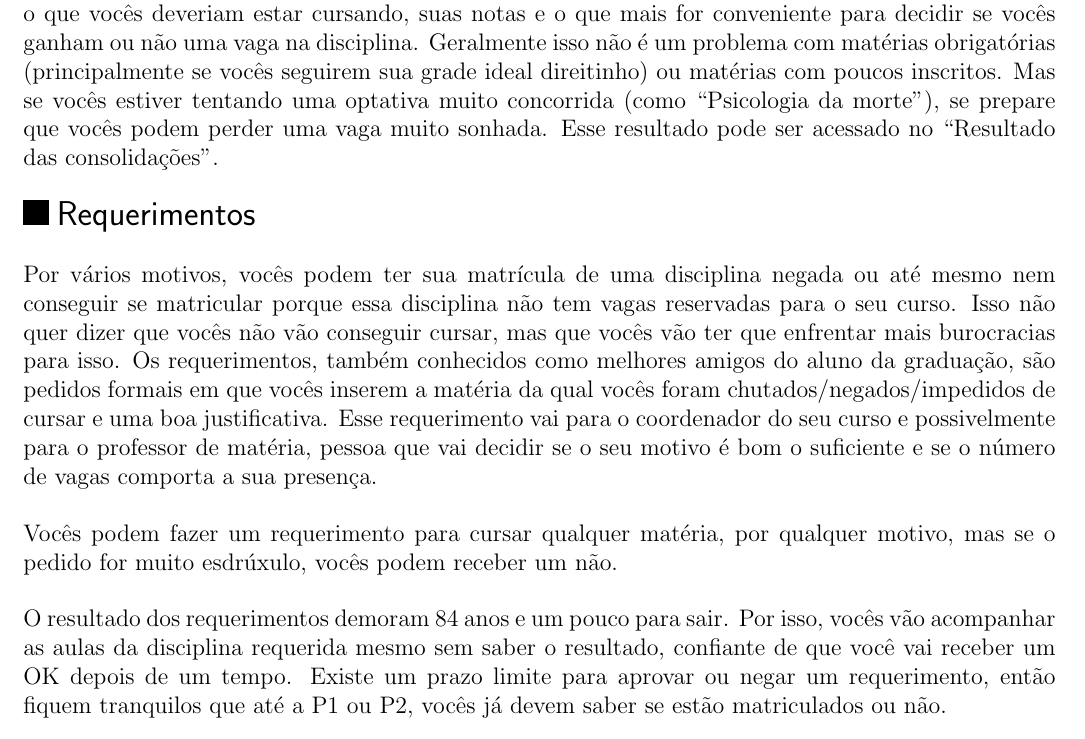
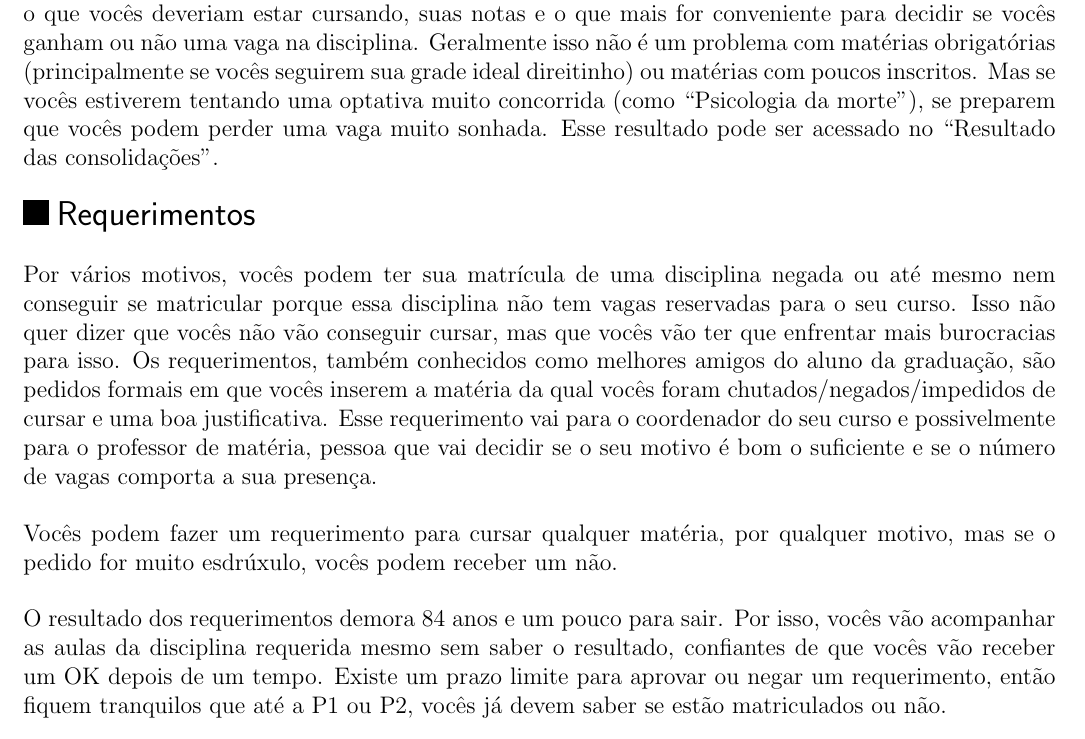
Before and after one commit to Kazuo256/guiadobixo, a LaTeX document (src/GuiaDoBixo.tex, which reads src/jupiter.tex): part of page 36 of 99, cut so that both start at the same text. Compiled offline with pdfLaTeX.

Commit message:
Update jupiter.tex

```diff
--- a/src/jupiter.tex
+++ b/src/jupiter.tex
@@ -154,8 +154,8 @@ semestre, o que vocês deveriam estar cursando, suas notas e o que mais for
 conveniente para decidir se vocês ganham ou não uma vaga na disciplina.
 Geralmente isso não é um problema com matérias obrigatórias (principalmente se
 vocês seguirem sua grade ideal direitinho) ou matérias com poucos inscritos. Mas
-se vocês estiver tentando uma optativa muito concorrida (como ``Psicologia da
-morte''), se prepare que vocês podem perder uma vaga muito sonhada.
+se vocês estiverem tentando uma optativa muito concorrida (como ``Psicologia da
+morte''), se preparem que vocês podem perder uma vaga muito sonhada.
 Esse resultado pode ser acessado no ``Resultado das consolidações''.
 
 \end{subsecao}
@@ -176,9 +176,9 @@ número de vagas comporta a sua presença.
 Vocês podem fazer um requerimento para cursar qualquer matéria, por qualquer
 motivo, mas se o pedido for muito esdrúxulo, vocês podem receber um não.
 
-O resultado dos requerimentos demoram 84 anos e um pouco para sair. Por isso,
+O resultado dos requerimentos demora 84 anos e um pouco para sair. Por isso,
 vocês vão acompanhar as aulas da disciplina requerida mesmo sem saber o
-resultado, confiante de que você vai receber um OK depois de um tempo. Existe
+resultado, confiantes de que vocês vão receber um OK depois de um tempo. Existe
 um prazo limite para aprovar ou negar um requerimento, então fiquem tranquilos
 que até a P1 ou P2, vocês já devem saber se estão matriculados ou não.
 
```
